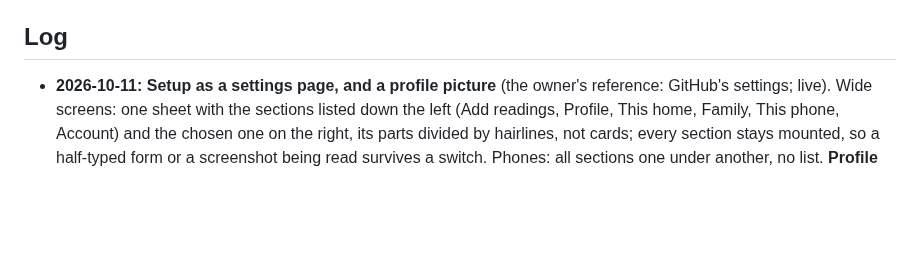
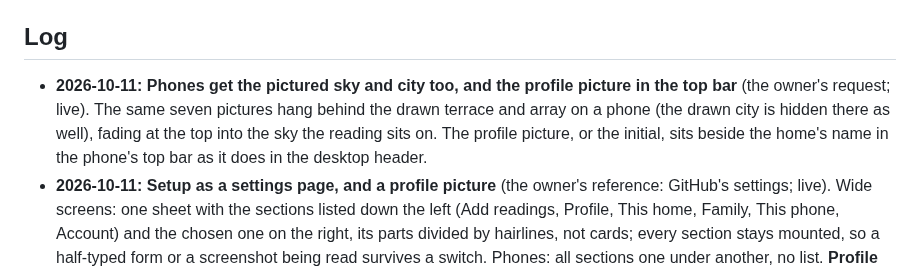
Before and after one commit to Aaryan-Degama/Dhool_aws, a Markdown page: CONTEXT.md, the part around the change. Rendered like a GitHub page; blank space fills up the shorter version.

```diff
--- a/CONTEXT.md
+++ b/CONTEXT.md
@@ -161,6 +161,7 @@ The project's current state. **Update this file whenever something changes** (a
 - Statistics in `DHOOL.md` 2.1 and prior art in 2.12 still need citable sources before the write-up
 
 ## Log
+- **2026-10-11:** **Phones get the pictured sky and city too, and the profile picture in the top bar** (the owner's request; live). The same seven pictures hang behind the drawn terrace and array on a phone (the drawn city is hidden there as well), fading at the top into the sky the reading sits on. The profile picture, or the initial, sits beside the home's name in the phone's top bar as it does in the desktop header.
 - **2026-10-11:** **Setup as a settings page, and a profile picture** (the owner's reference: GitHub's settings; live). Wide screens: one sheet with the sections listed down the left (Add readings, Profile, This home, Family, This phone, Account) and the chosen one on the right, its parts divided by hairlines, not cards; every section stays mounted, so a half-typed form or a screenshot being read survives a switch. Phones: all sections one under another, no list. **Profile picture:** chosen in Setup, cropped to its middle square and shrunk to 96px, kept on the phone only (`dhool.avatar`, about 5 KB; cleared on sign-out with the rest), shown in the header in place of the initial. Not sent to the server, so it does not follow the person to another device; drawn on a canvas because the security policy allows images from the app's own files only.
 - **2026-10-11:** **Setup regrouped; History newest first** (the owner's notes; live). Setup is "Add readings" plus four named groups (This home: costs, system size, homes; Family: code, members; This phone: alerts, language; Account: sign out, delete), each group one sheet of joined parts. On wide screens it is two columns of similar weight with compact forms (fields side by side, a small Save); on phones one column in the order readings, home, family, phone, account. History lists the newest month first, and with one or two months they start open to their weeks.
 - **2026-10-11:** **Wide-screen Roof: two equal sheets under the scene** (the owner's notes; live). The History, Why and Setup cards are gone there (the header has those tabs); the advice sheet and the generation chart share the row half and half at the same height, the chart growing to fill it; sheets' corners are 16px on wide screens (28px on phones). Phones unchanged.
```
Also changed, not shown: DESIGN.md (+1 -1 lines).
